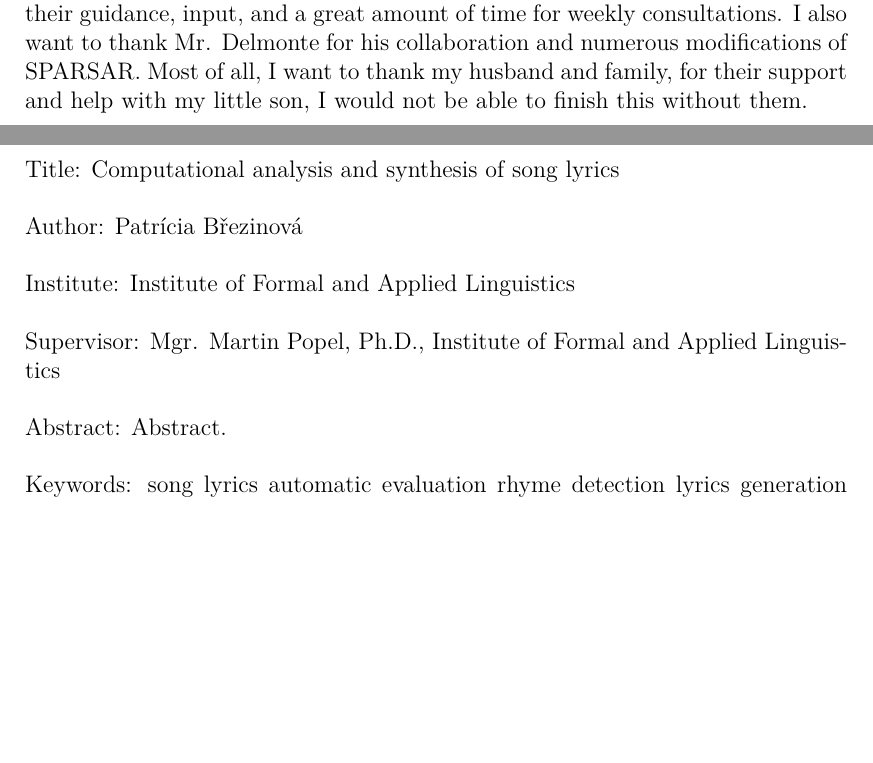
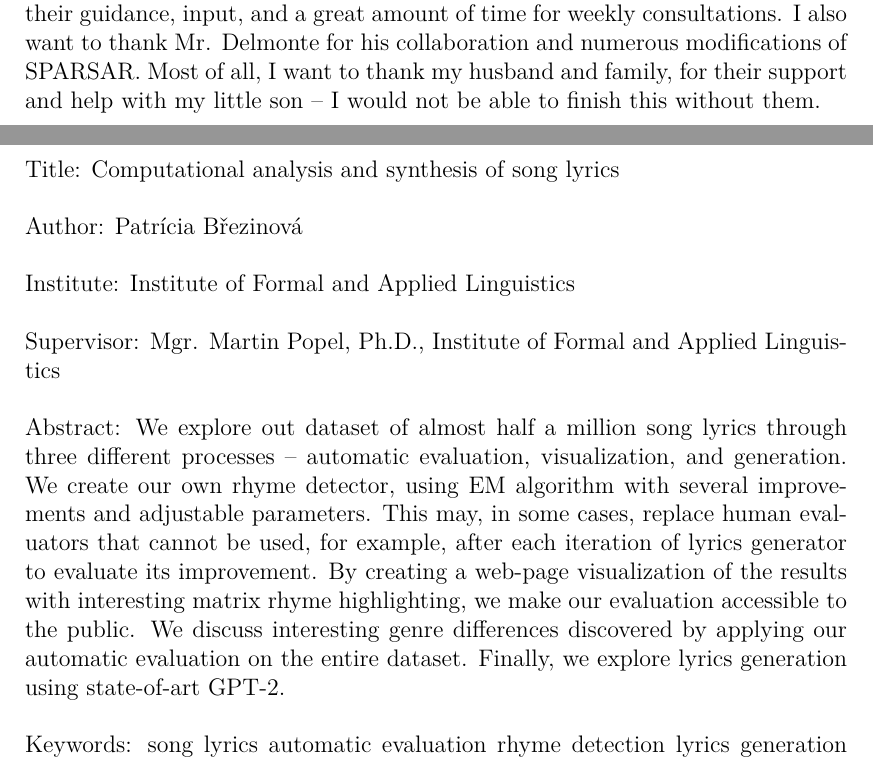
Before and after one commit to plakato/Master-thesis, a LaTeX thesis (en/thesis.tex): two parts of pages 3 and 4 of 50, joined at a grey line, cut so that both start at the same text, the shorter picture padded with empty space. Compiled offline with pdfLaTeX.

Commit message:
added abstract

```diff
--- a/en/thesis.tex
+++ b/en/thesis.tex
@@ -102,12 +102,12 @@
 % An optional dedication: you can thank whomever you wish (your supervisor,
 % consultant, a person who lent the software, etc.)
 \def\Dedication{%
-I would like to thank my supervisors Mr. Popel, and his predecessor Mr. Hajič, for their guidance, input, and a great amount of time for weekly consultations. I also want to thank Mr. Delmonte for his collaboration and numerous modifications of SPARSAR. Most of all, I want to thank my husband and family, for their support and help with my little son, I would not be able to finish this without them.
+I would like to thank my supervisors Mr. Popel, and his predecessor Mr. Hajič, for their guidance, input, and a great amount of time for weekly consultations. I also want to thank Mr. Delmonte for his collaboration and numerous modifications of SPARSAR. Most of all, I want to thank my husband and family, for their support and help with my little son -- I would not be able to finish this without them.
 }
 
 % Abstract (recommended length around 80-200 words; this is not a copy of your thesis assignment!)
 \def\Abstract{%
-Abstract.
+We explore out dataset of almost half a million song lyrics through three different processes -- automatic evaluation, visualization, and generation. We create our own rhyme detector, using EM algorithm with several improvements and adjustable parameters. This may, in some cases, replace human evaluators that cannot be used, for example, after each iteration of lyrics generator to evaluate its improvement. By creating a web-page visualization of the results with interesting matrix rhyme highlighting, we make our evaluation accessible to the public. We discuss interesting genre differences discovered by applying our automatic evaluation on the entire dataset. Finally, we explore lyrics generation using state-of-art GPT-2.
 }
 
 % 3 to 5 keywords (recommended), each enclosed in curly braces
```
Also changed, not shown: 1 other file.
